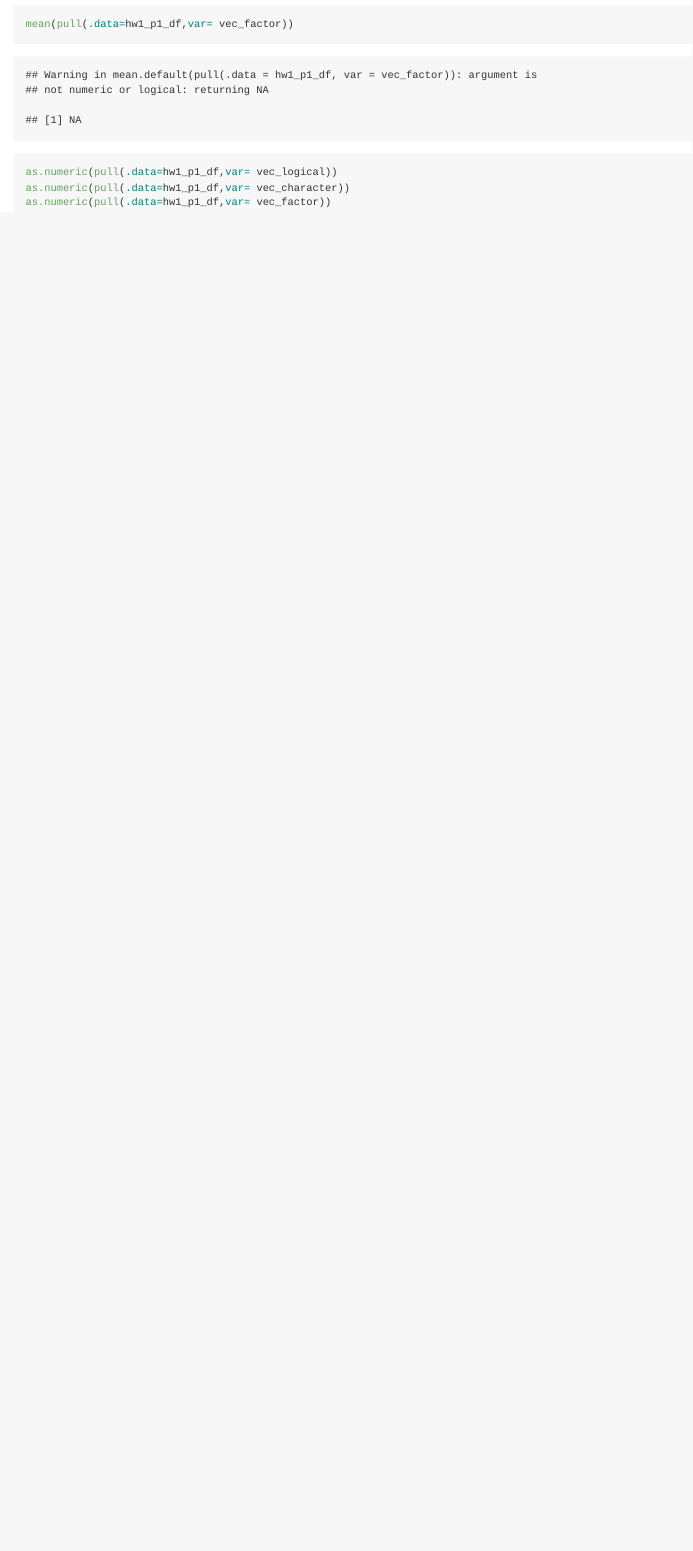
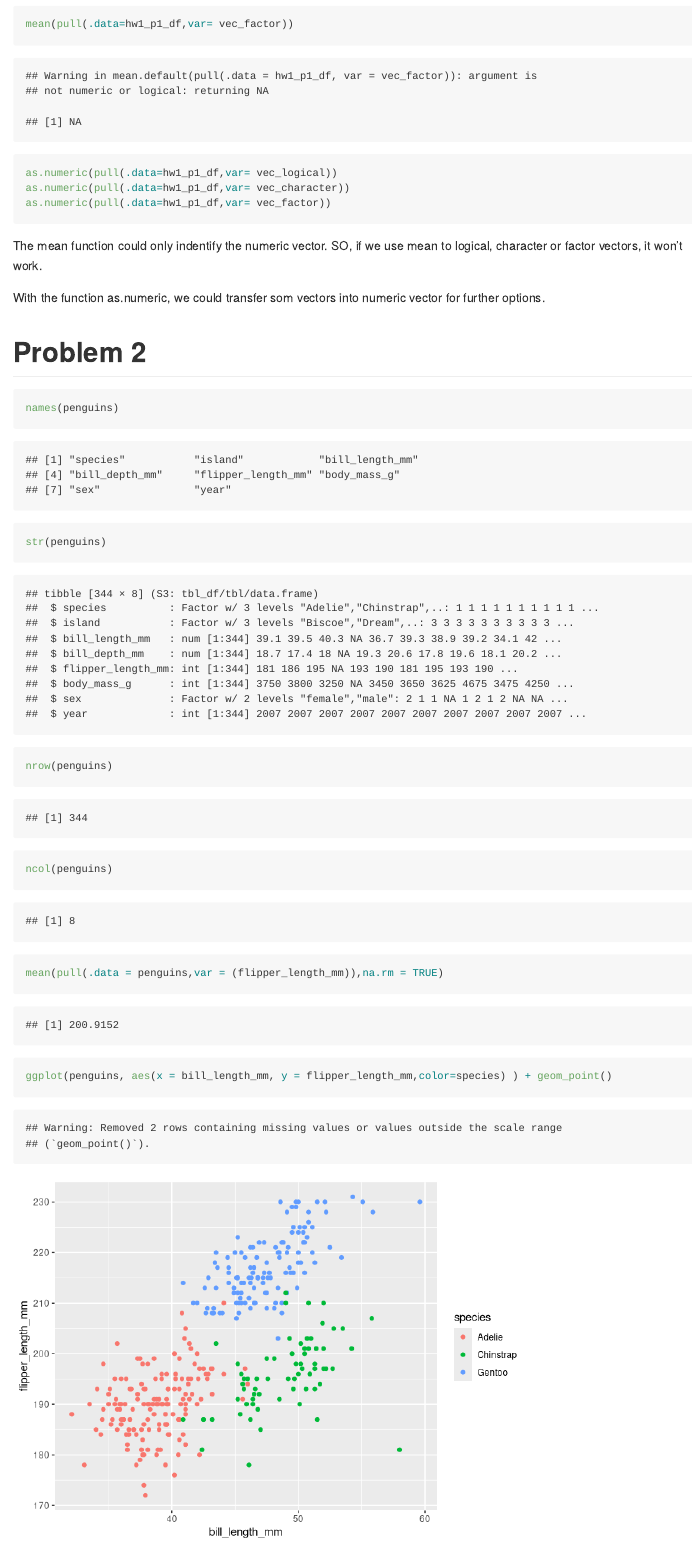
Before and after one commit to Yunlin-Zhou/p8105_hw1_yz4184, an R Markdown document (p8105_hw1_yz4184.Rmd): the page in a window 1100 px wide, from 1160 px down before the commit and from 1180 px down after it, so that both start at the same text. Rendered offline with R 4.5, knitr and Pandoc, with nearby package versions; code that draws random numbers runs with fixed seeds of ours.

Commit message:
second commit

````diff
--- a/p8105_hw1_yz4184.Rmd
+++ b/p8105_hw1_yz4184.Rmd
@@ -29,3 +29,25 @@ as.numeric(pull(.data=hw1_p1_df,var= vec_logical))
 as.numeric(pull(.data=hw1_p1_df,var= vec_character))
 as.numeric(pull(.data=hw1_p1_df,var= vec_factor))
 ```
+
+The mean function could only indentify the numeric vector. SO, if we use mean to logical, character or factor vectors, it won't work.
+
+With the function as.numeric, we could transfer som vectors into numeric vector for further options.
+
+# Problem 2
+
+```{r, echo = FALSE}
+#install.packages("palmerpenguins")
+data("penguins", package = "palmerpenguins")
+```
+
+```{r}
+names(penguins)
+str(penguins)
+nrow(penguins)
+ncol(penguins)
+mean(pull(.data = penguins,var = (flipper_length_mm)),na.rm = TRUE)
+```
+
+```{r}
+ggplot(penguins, aes(x = bill_length_mm, y = flipper_length_mm,color=species) ) + geom_point()
````
Also changed, not shown: p8105_hw1_yz4184.md, p8105_hw1_yz4184_files/figure-gfm/unnamed-chunk-6-1.png (added), scatter_penguins.pdf (added), p8105_hw1_yz4184.Rmd (5 more changed lines).
